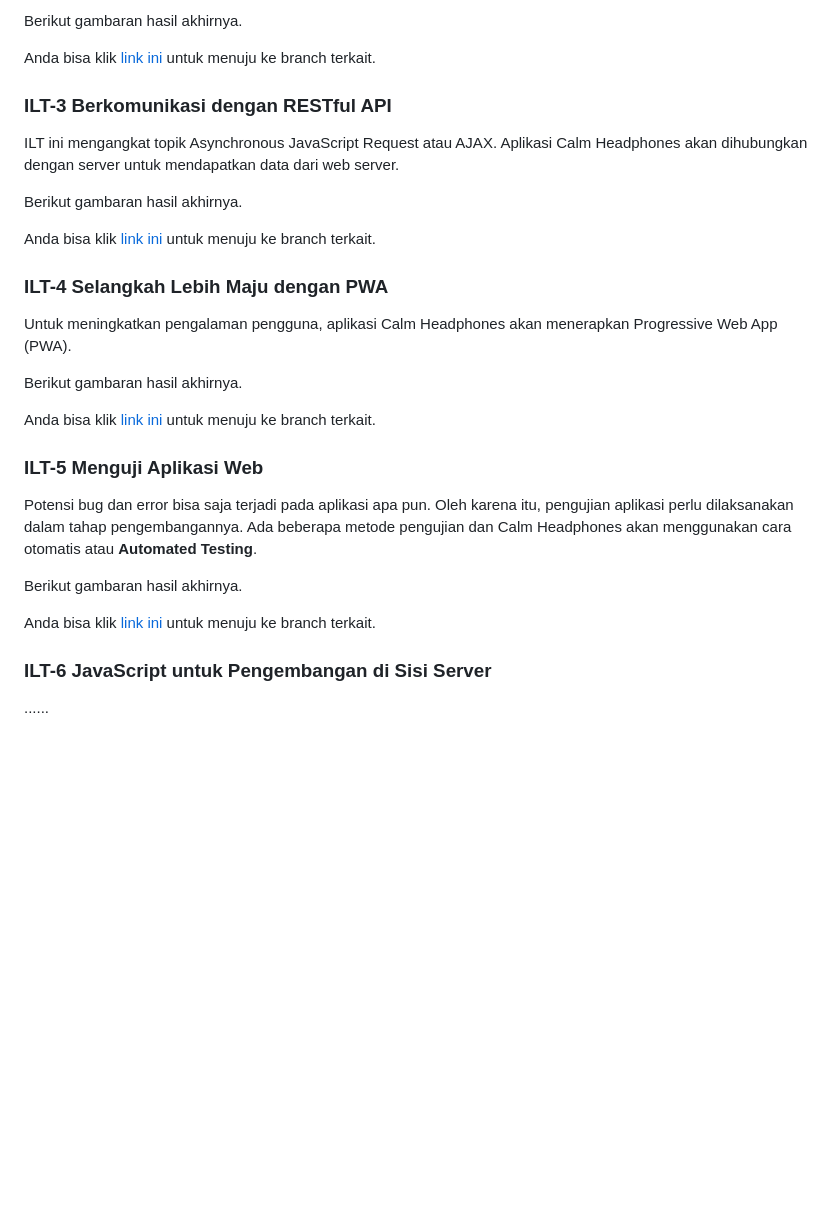
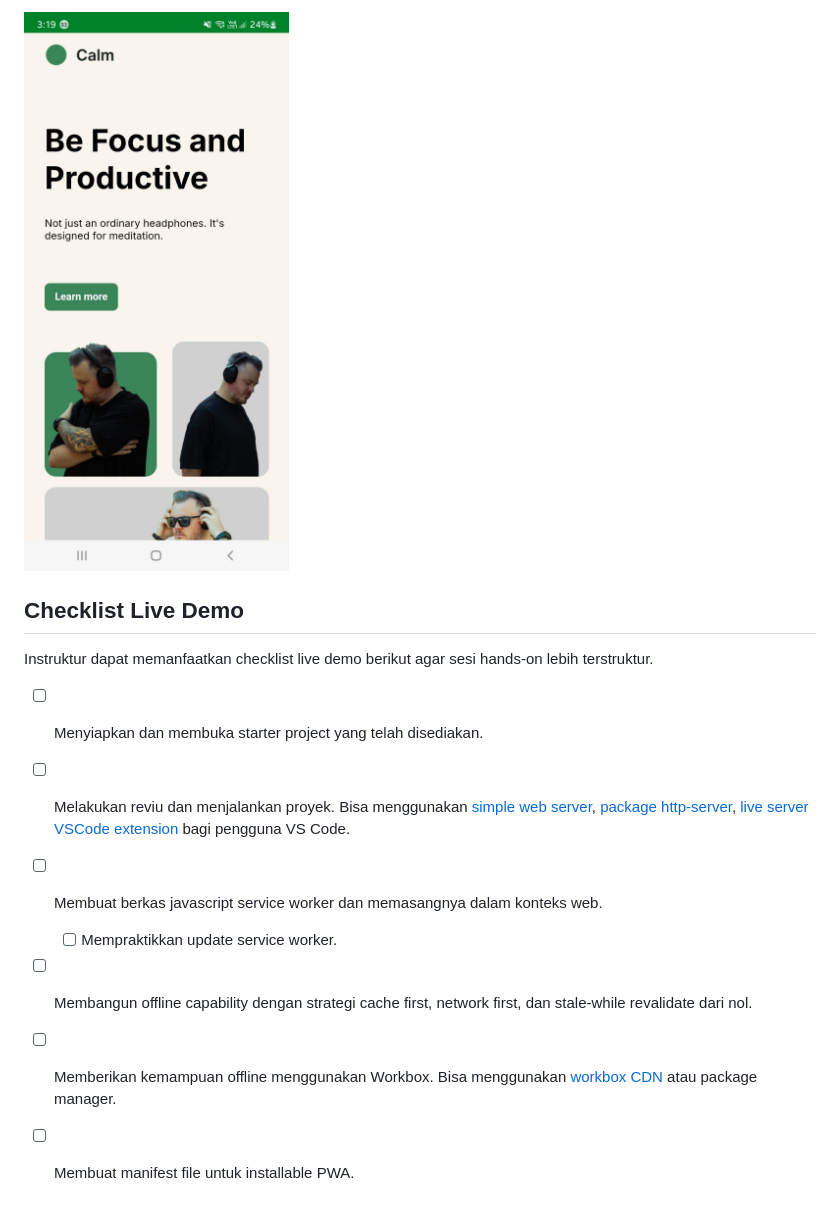
Before and after one commit to dicodingacademy/ilt-febe-2024, a Markdown page: README.md, the part around the change printed below. Drawn GitHub-style; pictures changed too: pwa-mobile.jpeg (added); blank space fills up the shorter version.

```diff
--- a/README.md
+++ b/README.md
@@ -28,32 +28,14 @@ Dalam tahap ini, aplikasi Calm Headphones menjadi interatif dengan menambahkan J
 
-Berikut gambaran hasil akhirnya.
+![Calm Headphones on mobile platform](/pwa-mobile.jpeg?raw=true)
 
-Anda bisa klik [link ini](https://github.com/dicodingacademy/ilt-febe-2024/tree/02-dom-manipulation-event) untuk menuju ke branch terkait.
+## Checklist Live Demo
 
-### ILT-3 Berkomunikasi dengan RESTful API
+Instruktur dapat memanfaatkan checklist live demo berikut agar sesi hands-on lebih terstruktur.
 
-ILT ini mengangkat topik Asynchronous JavaScript Request atau AJAX. Aplikasi Calm Headphones akan dihubungkan dengan server untuk mendapatkan data dari web server.
-
-Berikut gambaran hasil akhirnya.
-
-Anda bisa klik [link ini](https://github.com/dicodingacademy/ilt-febe-2024/tree/03-async-javascript-request) untuk menuju ke branch terkait.
-
-### ILT-4 Selangkah Lebih Maju dengan PWA
-
-Untuk meningkatkan pengalaman pengguna, aplikasi Calm Headphones akan menerapkan Progressive Web App (PWA).
-
-Berikut gambaran hasil akhirnya.
-
-Anda bisa klik [link ini](https://github.com/dicodingacademy/ilt-febe-2024/tree/04-progressive-web-app) untuk menuju ke branch terkait.
-
-### ILT-5 Menguji Aplikasi Web
-
-Potensi bug dan error bisa saja terjadi pada aplikasi apa pun. Oleh karena itu, pengujian aplikasi perlu dilaksanakan dalam tahap pengembangannya. Ada beberapa metode pengujian dan Calm Headphones akan menggunakan cara otomatis atau **Automated Testing**.
-
-Berikut gambaran hasil akhirnya.
-
-Anda bisa klik [link ini](https://github.com/dicodingacademy/ilt-febe-2024/tree/05-automated-testing) untuk menuju ke branch terkait.
-
-### ILT-6 JavaScript untuk Pengembangan di Sisi Server
-
-......
+- [ ] Menyiapkan dan membuka starter project yang telah disediakan.
+- [ ] Melakukan reviu dan menjalankan proyek. Bisa menggunakan [simple web server](https://simplewebserver.org/), [package http-server](https://www.npmjs.com/package/http-server), [live server VSCode extension](https://marketplace.visualstudio.com/items?itemName=ritwickdey.LiveServer) bagi pengguna VS Code.
+- [ ] Membuat berkas javascript service worker dan memasangnya dalam konteks web.
+  - [ ] Mempraktikkan update service worker.
+- [ ] Membangun offline capability dengan strategi cache first, network first, dan stale-while revalidate dari nol.
+- [ ] Memberikan kemampuan offline menggunakan Workbox. Bisa menggunakan [workbox CDN](https://developer.chrome.com/docs/workbox/modules/workbox-sw#using_workbox_sw_via_cdn) atau package manager.
+- [ ] Membuat manifest file untuk installable PWA.
```
Also changed, not shown: other parts of README.md (+14 -14 lines), pwa-desktop.png (added), pwa-offline-devtools.png (added), 1 other file.
